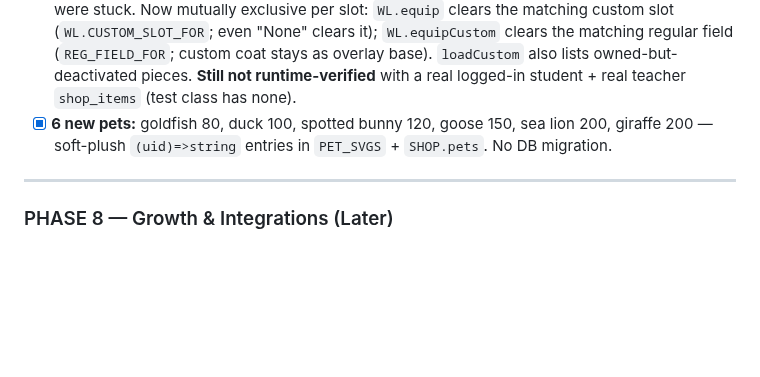
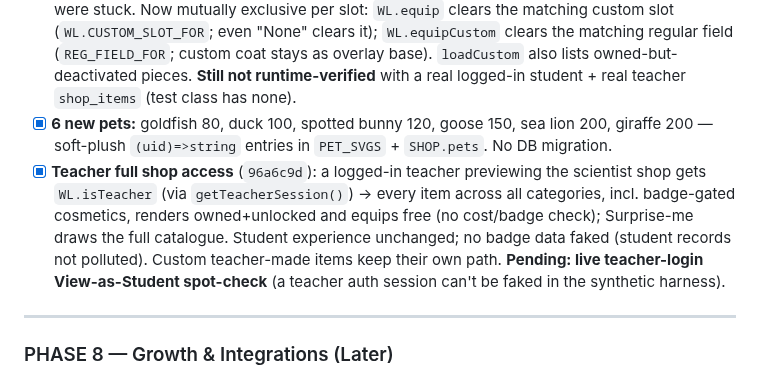
Before and after one commit to NickD135/morphology-builder, a Markdown page: CLAUDE.md, the part around the change. GitHub-like rendering; blank space fills up the shorter version.

Commit message:
docs(roadmap): record teacher full shop access (Phase 7.32)
Co-Authored-By: Claude Opus 4.8 <noreply@anthropic.com>

```diff
--- a/CLAUDE.md
+++ b/CLAUDE.md
@@ -1739,6 +1739,7 @@ plan: `docs/superpowers/plans/2026-07-01-svg-hair.md`. Branch `feat/svg-hair`, m
 - [x] **Effect visibility ("wrap translucent"):** glow/aura family (aura, shimmer, divine, quantum, vortex, blackhole) was behind-only after Phase 7.28 and occluded by the opaque character. New `_addGlowHalo(el, styleCss, veilOpacity)` in `wordlab-effects.js`: enlarged saturated halo BEHIND + low-opacity (~0.3) twin in the FRONT layer so the colour veils the character. Halos enlarged. Low-stim still hard-returns; teardown leak-free. Playwright-verified incl. live veil screenshot (black hole now clearly coats the character).
 - [x] **Custom pieces overridable:** `buildSVG` rendered custom overlays unconditionally → students were stuck. Now mutually exclusive per slot: `WL.equip` clears the matching custom slot (`WL.CUSTOM_SLOT_FOR`; even "None" clears it); `WL.equipCustom` clears the matching regular field (`REG_FIELD_FOR`; custom coat stays as overlay base). `loadCustom` also lists owned-but-deactivated pieces. **Still not runtime-verified** with a real logged-in student + real teacher `shop_items` (test class has none).
 - [x] **6 new pets:** goldfish 80, duck 100, spotted bunny 120, goose 150, sea lion 200, giraffe 200 — soft-plush `(uid)=>string` entries in `PET_SVGS` + `SHOP.pets`. No DB migration.
+- [x] **Teacher full shop access** (`96a6c9d`): a logged-in teacher previewing the scientist shop gets `WL.isTeacher` (via `getTeacherSession()`) → every item across all categories, incl. badge-gated cosmetics, renders owned+unlocked and equips free (no cost/badge check); Surprise-me draws the full catalogue. Student experience unchanged; no badge data faked (student records not polluted). Custom teacher-made items keep their own path. **Pending: live teacher-login View-as-Student spot-check** (a teacher auth session can't be faked in the synthetic harness).
 
 ---
 
```
